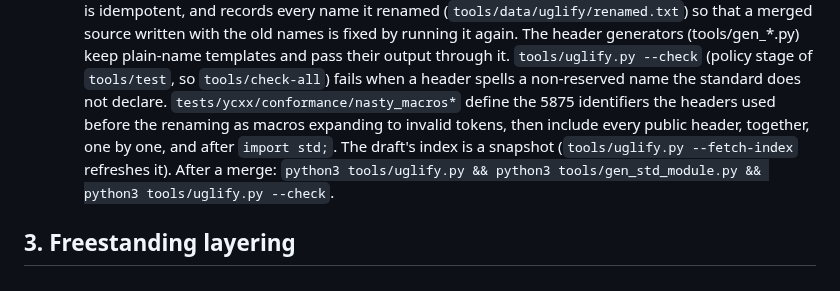
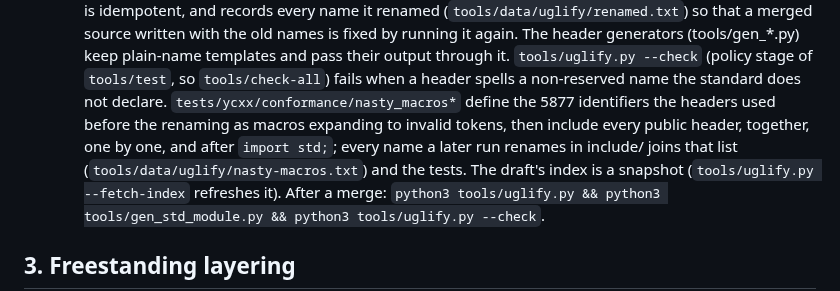
Before and after one commit to yrashk/libycxx, a Markdown page: DECISIONS.md, the part around the change. Rendered like a GitHub page.

Commit message:
DECISIONS, STATUS: the nasty-macros list grows with each run of tools/uglify.py
Co-Authored-By: Claude Opus 5.5 <noreply@anthropic.com>

```diff
--- a/DECISIONS.md
+++ b/DECISIONS.md
@@ -242,9 +242,10 @@ tooling.
   fixed by running it again. The header generators (tools/gen_*.py) keep plain-name templates
   and pass their output through it. `tools/uglify.py --check` (policy stage of `tools/test`, so
   `tools/check-all`) fails when a header spells a non-reserved name the standard does not
-  declare. `tests/ycxx/conformance/nasty_macros*` define the 5875 identifiers the headers used
+  declare. `tests/ycxx/conformance/nasty_macros*` define the 5877 identifiers the headers used
   before the renaming as macros expanding to invalid tokens, then include every public header,
-  together, one by one, and after `import std;`. The draft's index is a snapshot
+  together, one by one, and after `import std;`; every name a later run renames in include/
+  joins that list (`tools/data/uglify/nasty-macros.txt`) and the tests. The draft's index is a snapshot
   (`tools/uglify.py --fetch-index` refreshes it). After a merge:
   `python3 tools/uglify.py && python3 tools/gen_std_module.py && python3 tools/uglify.py --check`.
 
```
Also changed, not shown: STATUS.md (+1 -1 lines).
